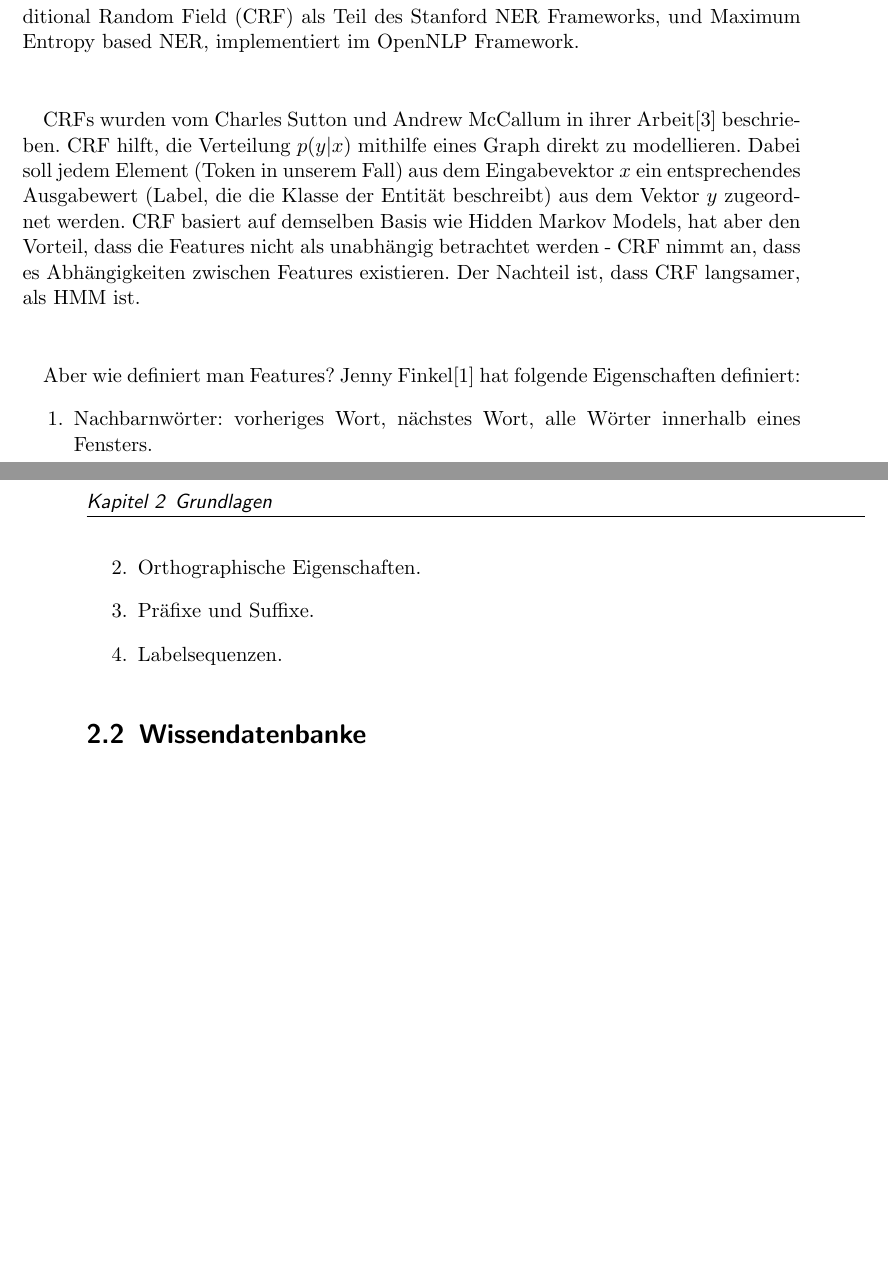
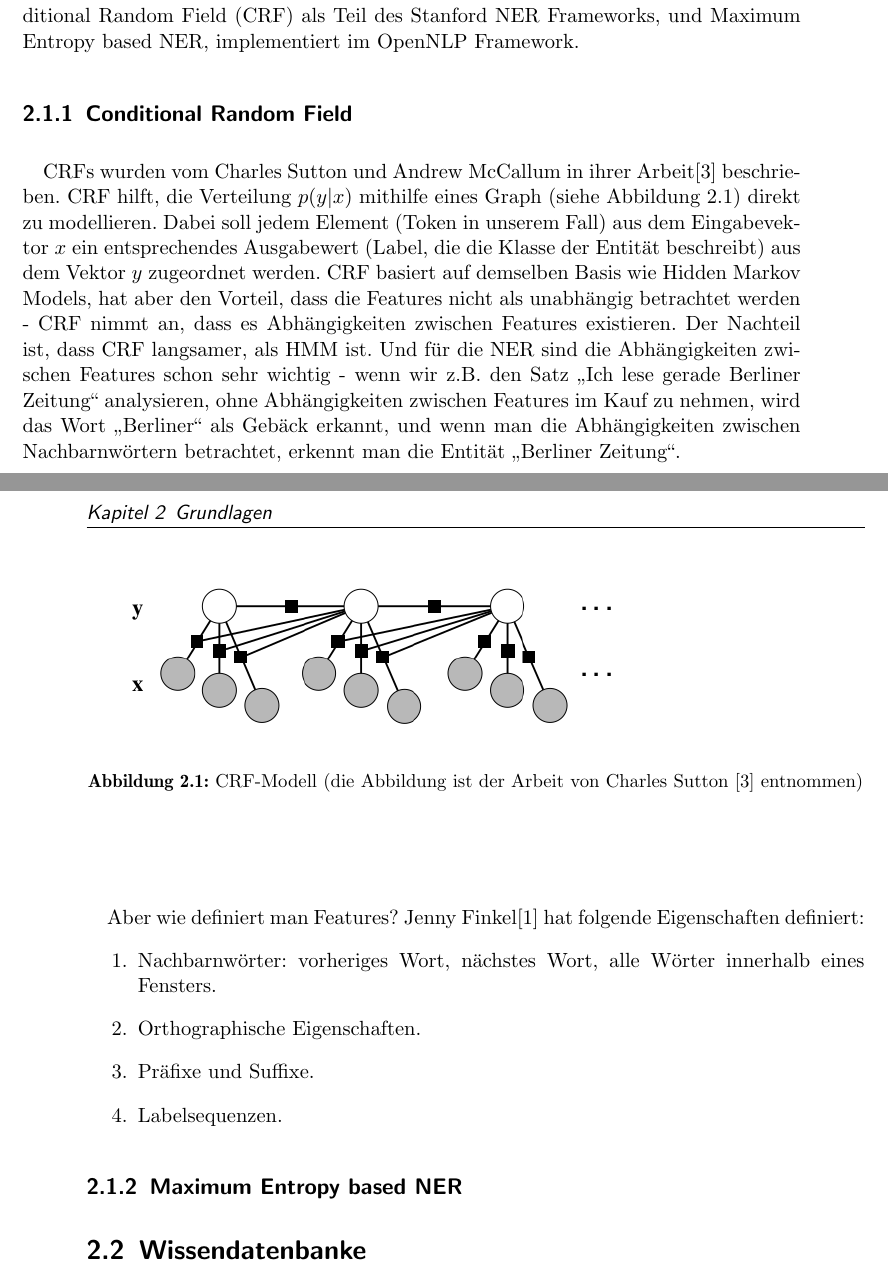
Before and after one commit to tastatur/masterarbeit, a LaTeX thesis (ausarbeitung/Abschlussarbeit/Abschlussarbeit.tex, which reads ausarbeitung/Abschlussarbeit/01-Grundlagen.tex): two parts of pages 11 and 12 of 15 before the commit and two parts of pages 11 and 12 of 17 after it, joined at a grey line, cut so that both start at the same text, the shorter picture padded with empty space. Compiled offline with pdfLaTeX; an older LaTeX class or package is replaced by its successor.

Commit message:
Grundlagen, Abbildung

```diff
--- a/ausarbeitung/Abschlussarbeit/01-Grundlagen.tex
+++ b/ausarbeitung/Abschlussarbeit/01-Grundlagen.tex
@@ -8,8 +8,18 @@ Vijay Krishnan hat in seiner Arbeit\cite{Vijay/Vignesh:05} die Extraktion von En
 \paragraph{}
 Aber wie genau können die Entitäten aus dem Text extrahiert werden? In dieser Arbeit wird zwei verschiedenen Einsätzen zur Extraktion von Entitäten verwendet: Conditional Random Field (CRF) als Teil des Stanford NER Frameworks, und Maximum Entropy based NER, implementiert im OpenNLP Framework.
 
+\subsection{Conditional Random Field}
 \paragraph{}
-CRFs wurden vom Charles Sutton und Andrew McCallum in ihrer Arbeit\cite{Charles/Andrew:10} beschrieben. CRF hilft, die Verteilung $p(y|x)$ mithilfe eines Graph direkt zu modellieren. Dabei soll jedem Element (Token in unserem Fall) aus dem Eingabevektor $x$ ein entsprechendes Ausgabewert (Label, die die Klasse der Entität beschreibt) aus dem Vektor $y$ zugeordnet werden. CRF basiert auf demselben Basis wie Hidden Markov Models, hat aber den Vorteil, dass die Features nicht als unabhängig betrachtet werden - CRF nimmt an, dass es Abhängigkeiten zwischen Features existieren. Der Nachteil ist, dass CRF langsamer, als HMM ist.
+CRFs wurden vom Charles Sutton und Andrew McCallum in ihrer Arbeit\cite{Charles/Andrew:10} beschrieben. CRF hilft, die Verteilung $p(y|x)$ mithilfe eines Graph (siehe Abbildung \ref{fig:CRF-Modell}) direkt zu modellieren. Dabei soll jedem Element (Token in unserem Fall) aus dem Eingabevektor $x$ ein entsprechendes Ausgabewert (Label, die die Klasse der Entität beschreibt) aus dem Vektor $y$ zugeordnet werden. CRF basiert auf demselben Basis wie Hidden Markov Models, hat aber den Vorteil, dass die Features nicht als unabhängig betrachtet werden - CRF nimmt an, dass es Abhängigkeiten zwischen Features existieren. Der Nachteil ist, dass CRF langsamer, als HMM ist. Und für die NER sind die Abhängigkeiten zwischen Features schon sehr wichtig - wenn wir z.B. den Satz ,,Ich lese gerade Berliner Zeitung`` analysieren, ohne Abhängigkeiten zwischen Features im Kauf zu nehmen, wird das Wort ,,Berliner`` als Gebäck erkannt, und wenn man die Abhängigkeiten zwischen Nachbarnwörtern betrachtet, erkennt man die Entität ,,Berliner Zeitung``.
+
+\begin{figure}[ht]
+\setbox0\vbox{\small}
+\includegraphics[width=0.7\textwidth]{Bilder/crf-modell-charles-andrew}
+\caption{CRF-Modell (die Abbildung ist der Arbeit von Charles Sutton \cite{Charles/Andrew:10} entnommen)}
+\label{fig:CRF-Modell}
+\end{figure}
+
+\paragraph{}
 
 \paragraph{}
 Aber wie definiert man Features?  Jenny Finkel\cite{Jenny/etal:07} hat folgende Eigenschaften definiert:
@@ -20,5 +30,7 @@ Aber wie definiert man Features?  Jenny Finkel\cite{Jenny/etal:07} hat folgende
 \item Labelsequenzen.
 \end{enumerate}
 
+\subsection{Maximum Entropy based NER}
+
 \section{Wissendatenbanke}
 \subsection{SPARQL}
```
Also changed, not shown: ausarbeitung/Abschlussarbeit/00-Einleitung.tex (+0 -3 lines), ausarbeitung/Abschlussarbeit/04-Implementierung.tex (+3 -1 lines), ausarbeitung/Abschlussarbeit/Abschlussarbeit.tex (+1 -1 lines), ausarbeitung/Abschlussarbeit/Bilder/crf-modell-charles-andrew.png (added).
